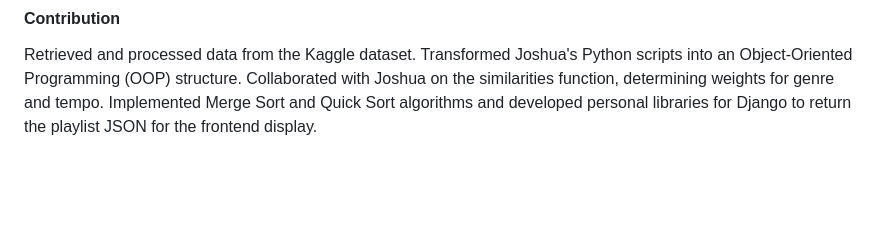
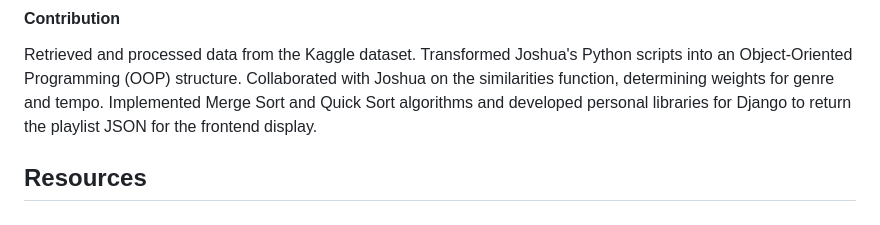
Before and after one commit to TheAndreiUrsu/TravelSync, a Markdown page: README.MD, the part around the change printed below. Drawn GitHub-style; blank space fills up the shorter version.

```diff
--- a/README.MD
+++ b/README.MD
@@ -100,3 +100,5 @@ Generated the curated list of desired songs. Implemented a Python dictionary (re
 Data Retrieval and Backend Developer
 #### Contribution
 Retrieved and processed data from the Kaggle dataset. Transformed Joshua's Python scripts into an Object-Oriented Programming (OOP) structure. Collaborated with Joshua on the similarities function, determining weights for genre and tempo. Implemented Merge Sort and Quick Sort algorithms and developed personal libraries for Django to return the playlist JSON for the frontend display.
+
+## Resources
```
Also changed, not shown: other parts of README.MD (+1 -1 lines).
